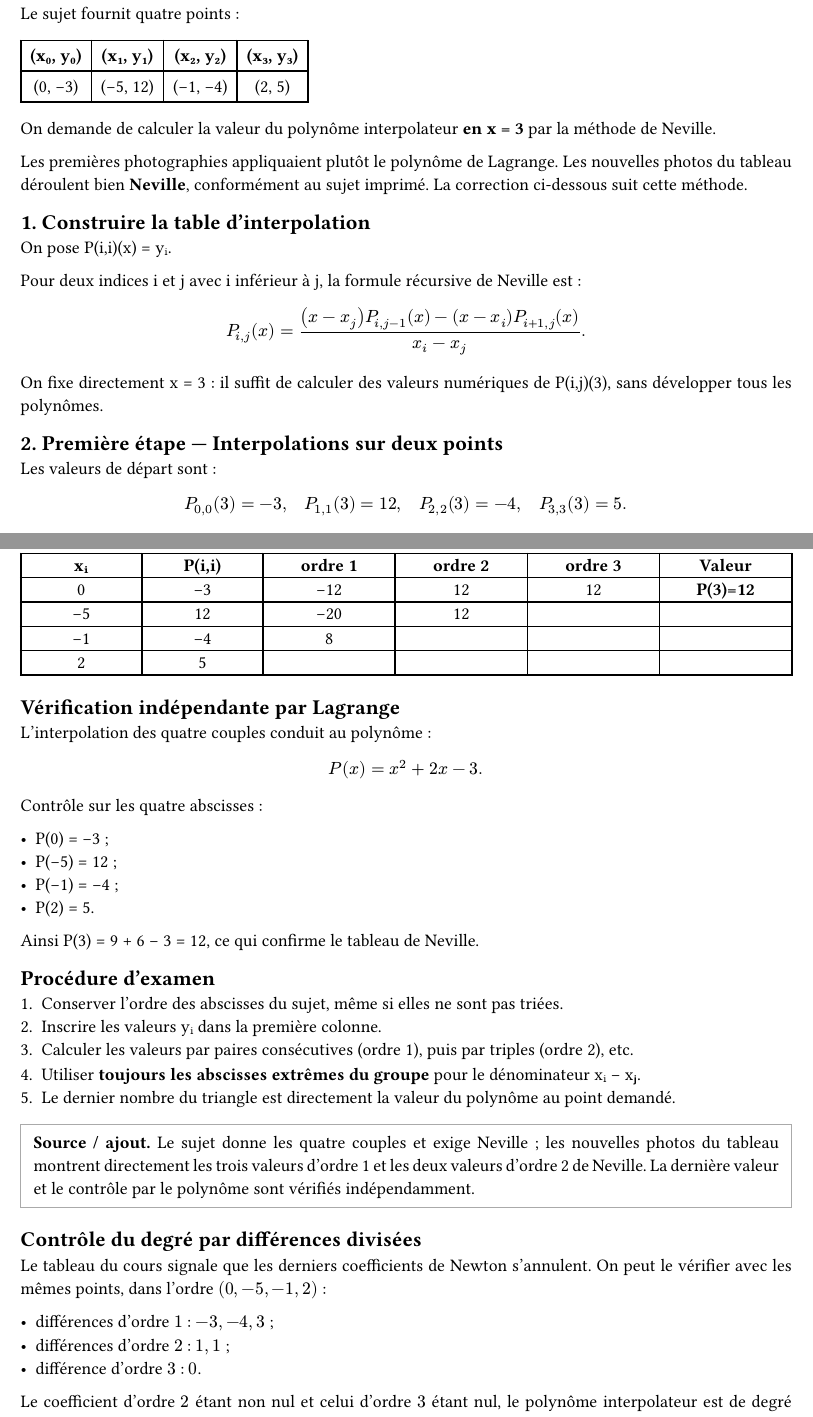
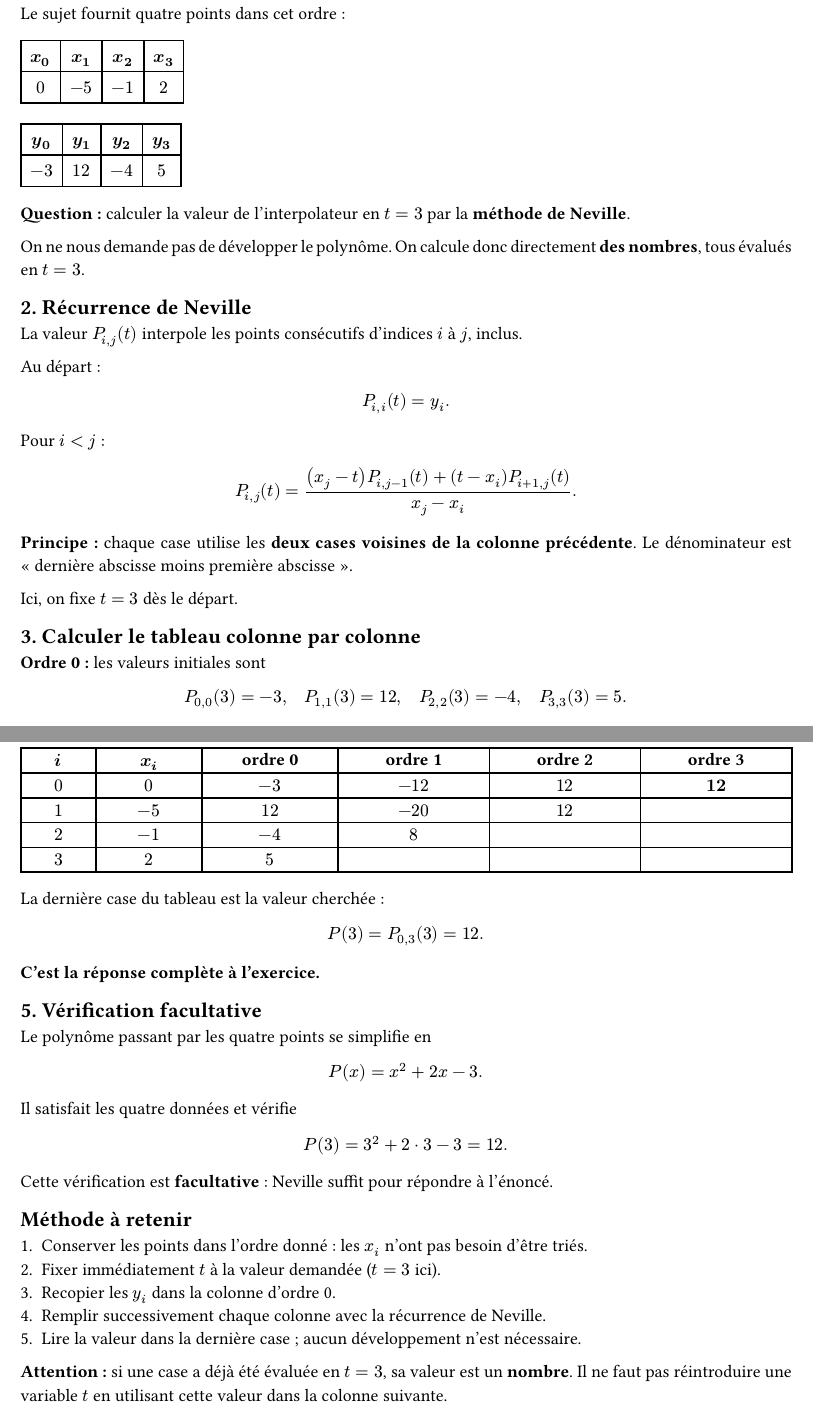
Before and after one commit to yxorcist/MIDL, a Typst document (06_prog_numerique/TD/fiche03/exercices/ex03.typ): two parts of pages 1 and 2 of 2, joined at a grey line, cut so that both start at the same text. Compiled offline with Typst 0.15.

Commit message:
PN TD03 ex03: document verified Neville table evaluated at t=3

```diff
--- a/06_prog_numerique/TD/fiche03/exercices/ex03.typ
+++ b/06_prog_numerique/TD/fiche03/exercices/ex03.typ
@@ -14 +12,2 @@
 
+Le sujet fournit quatre points dans cet ordre :
@@ -18,8 +16,7 @@ Le sujet fournit quatre points :
   columns: 4,
   inset: 6pt,
   align: center,
-  [*(x₀, y₀)*], [*(x₁, y₁)*], [*(x₂, y₂)*], [*(x₃, y₃)*],
-  [(0, −3)], [(−5, 12)], [(−1, −4)], [(2, 5)],
+  [*$x_0$*], [*$x_1$*], [*$x_2$*], [*$x_3$*],
+  [$0$], [$-5$], [$-1$], [$2$],
 )
 
-On demande de calculer la valeur du polynôme interpolateur *en x = 3* par la méthode de Neville.
@@ -26,29 +27,36 @@ On demande de calculer la valeur du polynôme interpolateur *en x = 3* par la m
+  [*$y_0$*], [*$y_1$*], [*$y_2$*], [*$y_3$*],
+  [$-3$], [$12$], [$-4$], [$5$],
+)
 
-Les premières photographies appliquaient plutôt le polynôme de Lagrange. Les nouvelles photos du tableau déroulent bien *Neville*, conformément au sujet imprimé. La correction ci-dessous suit cette méthode.
+*Question :* calculer la valeur de l'interpolateur en $t=3$ par la *méthode de Neville*.
 
-== 1. Construire la table d'interpolation
+On ne nous demande pas de développer le polynôme. On calcule donc directement *des nombres*, tous évalués en $t=3$.
 
-On pose P(i,i)(x) = yᵢ.
+== 2. Récurrence de Neville
 
-Pour deux indices i et j avec i inférieur à j, la formule récursive de Neville est :
+La valeur $P_(i,j)(t)$ interpole les points consécutifs d'indices $i$ à $j$, inclus.
+
+Au départ :
 
 $
-P_(i,j)(x)=
-((x-x_j) P_(i,j-1)(x) - (x-x_i) P_(i+1,j)(x)) /
-(x_i-x_j).
+P_(i,i)(t)=y_i.
 $
 
-On fixe directement x = 3 : il suffit de calculer des valeurs numériques de P(i,j)(3), sans développer tous les polynômes.
-
-== 2. Première étape — Interpolations sur deux points
-
-Les valeurs de départ sont :
+Pour $i<j$ :
 
 $
-P_(0,0)(3)=-3,quad
-P_(1,1)(3)=12,quad
-P_(2,2)(3)=-4,quad
-P_(3,3)(3)=5.
+P_(i,j)(t)=
+((x_j-t) P_(i,j-1)(t) + (t-x_i) P_(i+1,j)(t))/(x_j-x_i).
 $
 
-Pour les points 0 et 1 :
+*Principe :* chaque case utilise les *deux cases voisines de la colonne précédente*. Le dénominateur est « dernière abscisse moins première abscisse ».
+
+Ici, on fixe $t=3$ dès le départ.
+
+== 3. Calculer le tableau colonne par colonne
+
+*Ordre 0 :* les valeurs initiales sont
+
+$
+P_(0,0)(3)=-3,
+quad P_(1,1)(3)=12,
@@ -77,2 +82,0 @@ P_(2,3)(3)
-((3-2)(-4)-(3-(-1))5)/(-1-2)
-=(-4-20)/(-3)=8.
@@ -89,3 +94,5 @@ $
 
 $
 P_(1,3)(3)
+=((2-3)(-20)+(3-(-5))8)/(2-(-5))
+=(20+64)/7=12.
@@ -95,9 +99,7 @@ P_(1,3)(3)
 $
 
-== 4. Dernière étape — Quatre points
+*Ordre 3 :* les quatre points.
 
 $
 P_(0,3)(3)
-=
-((3-2)12-(3-0)12)/(0-2)
-=(12-36)/(-2)=12.
+=((2-3)12+(3-0)12)/(2-0)
@@ -107,67 +111,44 @@ On obtient donc :
+#table(
+  columns: (0.5fr, 0.7fr, 0.9fr, 1fr, 1fr, 1fr),
+  inset: 4pt,
+  align: center,
+  [*$i$*], [*$x_i$*], [*ordre 0*], [*ordre 1*], [*ordre 2*], [*ordre 3*],
+  [$0$], [$0$], [$-3$], [$-12$], [$12$], [*$12$*],
+  [$1$], [$-5$], [$12$], [$-20$], [$12$], [],
+  [$2$], [$-1$], [$-4$], [$8$], [], [],
+  [$3$], [$2$], [$5$], [], [], [],
+)
+
+La dernière case du tableau est la valeur cherchée :
 
 $
-P(3)=12.
+P(3)=P_(0,3)(3)=12.
 $
 
-== Table triangulaire récapitulative
+*C'est la réponse complète à l'exercice.*
 
-#table(
-  columns: (1.1fr, 1.1fr, 1.2fr, 1.2fr, 1.2fr, 1.2fr),
-  inset: 4pt,
-  align: center,
-  [*xᵢ*], [*P(i,i)*], [*ordre 1*], [*ordre 2*], [*ordre 3*], [*Valeur*],
-  [0], [−3], [−12], [12], [12], [*P(3)=12*],
-  [−5], [12], [−20], [12], [], [],
-  [−1], [−4], [8], [], [], [],
-  [2], [5], [], [], [], [],
-)
+== 5. Vérification facultative
 
-== Vérification indépendante par Lagrange
-
-L'interpolation des quatre couples conduit au polynôme :
+Le polynôme passant par les quatre points se simplifie en
 
 $
 P(x)=x^2+2x-3.
 $
 
-Contrôle sur les quatre abscisses :
-
-- P(0) = −3 ;
-- P(−5) = 12 ;
-- P(−1) = −4 ;
-- P(2) = 5.
-
-Ainsi P(3) = 9 + 6 − 3 = 12, ce qui confirme le tableau de Neville.
-
-== Procédure d'examen
-
-1. Conserver l'ordre des abscisses du sujet, même si elles ne sont pas triées.
-2. Inscrire les valeurs yᵢ dans la première colonne.
-3. Calculer les valeurs par paires consécutives (ordre 1), puis par triples (ordre 2), etc.
-4. Utiliser *toujours les abscisses extrêmes du groupe* pour le dénominateur xᵢ − xⱼ.
-5. Le dernier nombre du triangle est directement la valeur du polynôme au point demandé.
-
-#block(stroke: 0.6pt + gray, inset: 8pt)[
-  *Source / ajout.* Le sujet donne les quatre couples et exige Neville ; les nouvelles photos du tableau montrent directement les trois valeurs d'ordre 1 et les deux valeurs d'ordre 2 de Neville. La dernière valeur et le contrôle par le polynôme sont vérifiés indépendamment.
-]
-
-
-== Contrôle du degré par différences divisées
-
-Le tableau du cours signale que les derniers coefficients de Newton s'annulent. On peut le vérifier avec les mêmes points, dans l'ordre $(0,-5,-1,2)$ :
-
-- différences d'ordre $1$ : $-3, -4, 3$ ;
-- différences d'ordre $2$ : $1, 1$ ;
-- différence d'ordre $3$ : $0$.
-
-Le coefficient d'ordre $2$ étant non nul et celui d'ordre $3$ étant nul, le polynôme interpolateur est de degré *exactement 2*.
-
-La forme de Newton est alors :
+Il satisfait les quatre données et vérifie
 
 $
-P(x)=-3-3x+x(x+5)=x^2+2x-3.
+P(3)=3^2+2 dot 3-3=12.
 $
 
-On retrouve directement $P(3)=12$.
+Cette vérification est *facultative* : Neville suffit pour répondre à l'énoncé.
 
-*Remarque.* Les deux méthodes sont cohérentes mais ne répondent pas à la même question : Neville calcule directement $P(3)$, tandis que la table des différences divisées permet de déterminer le degré et les coefficients du polynôme.
+== Méthode à retenir
+
+1. Conserver les points dans l'ordre donné : les $x_i$ n'ont pas besoin d'être triés.
+2. Fixer immédiatement $t$ à la valeur demandée ($t=3$ ici).
+3. Recopier les $y_i$ dans la colonne d'ordre 0.
+4. Remplir successivement chaque colonne avec la récurrence de Neville.
+5. Lire la valeur dans la dernière case ; aucun développement n'est nécessaire.
+
+*Attention :* si une case a déjà été évaluée en $t=3$, sa valeur est un *nombre*. Il ne faut pas réintroduire une variable $t$ en utilisant cette valeur dans la colonne suivante.
```
Also changed, not shown: 06_prog_numerique/TD/fiche03/exercices/ex03.typ (51 more changed lines).
